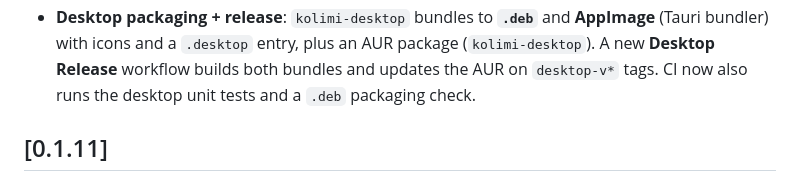
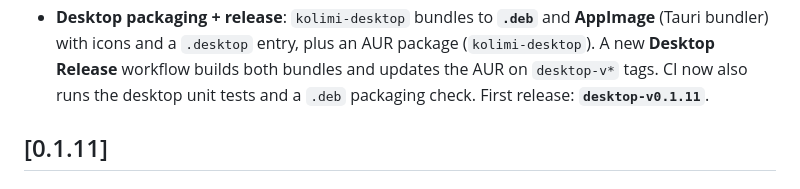
Before and after one commit to chaitanyayeleti/kolimi, a Markdown page: CHANGELOG.md, the part around the change. Drawn GitHub-style.

Commit message:
docs: note the first desktop release (desktop-v0.1.11)

```diff
--- a/CHANGELOG.md
+++ b/CHANGELOG.md
@@ -40,7 +40,8 @@ follow [Semantic Versioning](https://semver.org/).
   **AppImage** (Tauri bundler) with icons and a `.desktop` entry, plus an AUR
   package (`kolimi-desktop`). A new **Desktop Release** workflow builds both
   bundles and updates the AUR on `desktop-v*` tags. CI now also runs the
-  desktop unit tests and a `.deb` packaging check.
+  desktop unit tests and a `.deb` packaging check. First release:
+  **`desktop-v0.1.11`**.
 
 ## [0.1.11]
 
```
